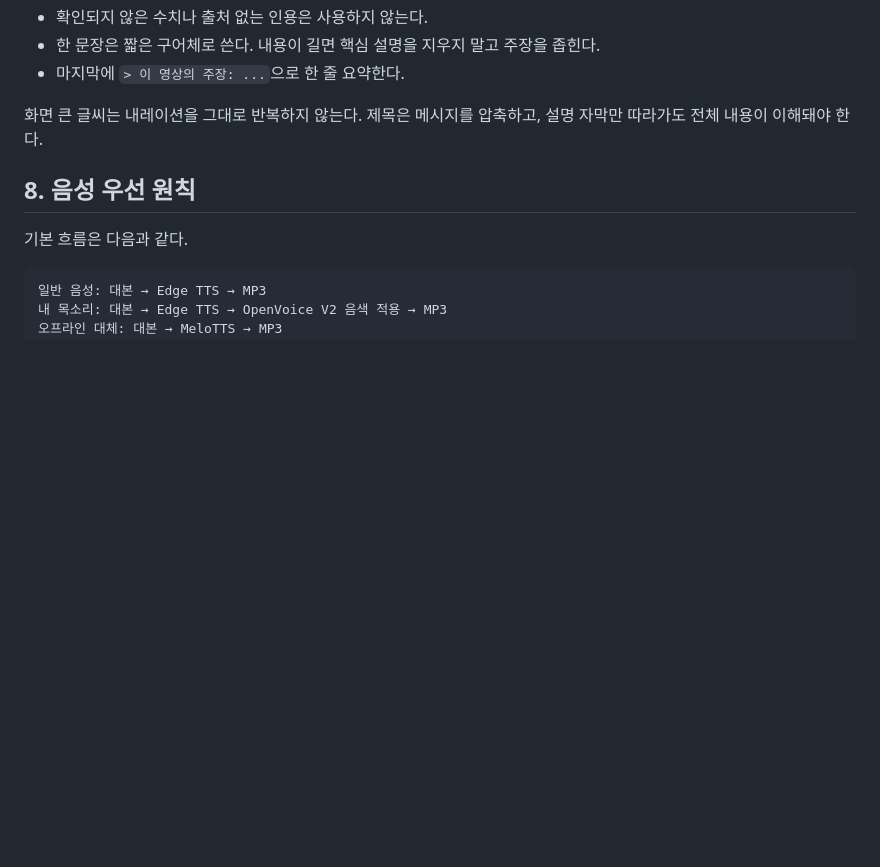
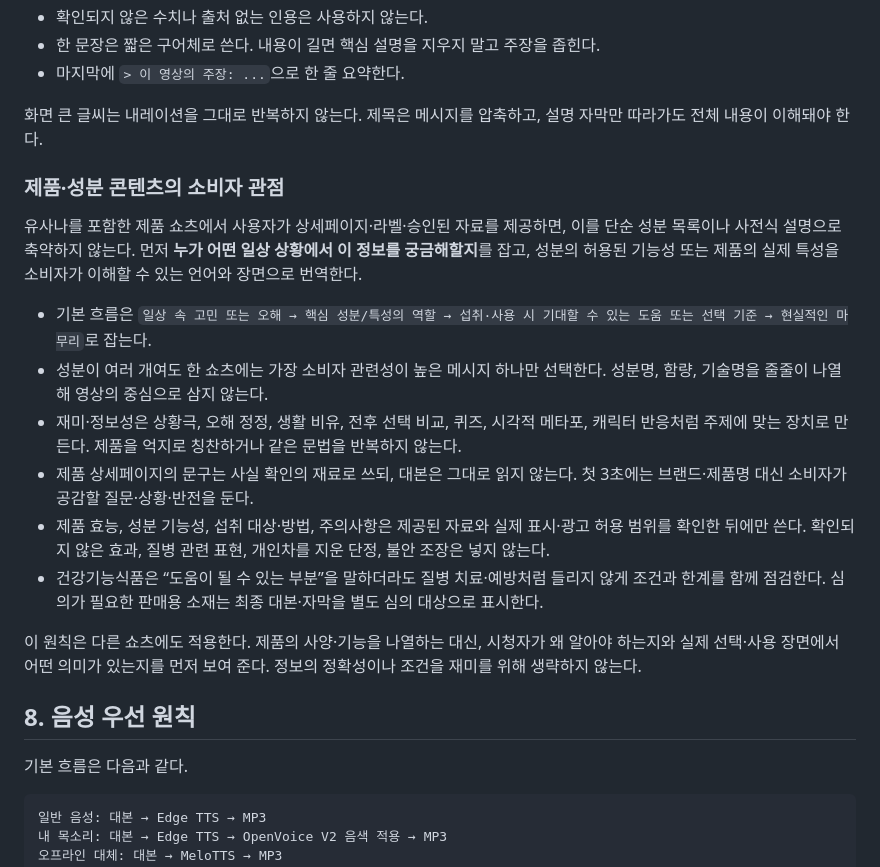
Before and after one commit to okaypark/shorts-studio, a Markdown page: docs/SHORTS-PRODUCTION-GUIDE.md, the part around the change. GitHub-like rendering; blank space fills up the shorter version.

Commit message:
docs: focus product shorts on consumer value

```diff
--- a/docs/SHORTS-PRODUCTION-GUIDE.md
+++ b/docs/SHORTS-PRODUCTION-GUIDE.md
@@ -152,6 +152,22 @@ out/<slug>-<구분자>.mp4     최종 결과
 - 마지막에 `> 이 영상의 주장: ...`으로 한 줄 요약한다.
 
 화면 큰 글씨는 내레이션을 그대로 반복하지 않는다. 제목은 메시지를 압축하고, 설명 자막만 따라가도 전체 내용이 이해돼야 한다.
+
+### 제품·성분 콘텐츠의 소비자 관점
+
+유사나를 포함한 제품 쇼츠에서 사용자가 상세페이지·라벨·승인된 자료를 제공하면, 이를 단순 성분 목록이나
+사전식 설명으로 축약하지 않는다. 먼저 **누가 어떤 일상 상황에서 이 정보를 궁금해할지**를 잡고,
+성분의 허용된 기능성 또는 제품의 실제 특성을 소비자가 이해할 수 있는 언어와 장면으로 번역한다.
+
+- 기본 흐름은 `일상 속 고민 또는 오해 → 핵심 성분/특성의 역할 → 섭취·사용 시 기대할 수 있는 도움 또는 선택 기준 → 현실적인 마무리`로 잡는다.
+- 성분이 여러 개여도 한 쇼츠에는 가장 소비자 관련성이 높은 메시지 하나만 선택한다. 성분명, 함량, 기술명을 줄줄이 나열해 영상의 중심으로 삼지 않는다.
+- 재미·정보성은 상황극, 오해 정정, 생활 비유, 전후 선택 비교, 퀴즈, 시각적 메타포, 캐릭터 반응처럼 주제에 맞는 장치로 만든다. 제품을 억지로 칭찬하거나 같은 문법을 반복하지 않는다.
+- 제품 상세페이지의 문구는 사실 확인의 재료로 쓰되, 대본은 그대로 읽지 않는다. 첫 3초에는 브랜드·제품명 대신 소비자가 공감할 질문·상황·반전을 둔다.
+- 제품 효능, 성분 기능성, 섭취 대상·방법, 주의사항은 제공된 자료와 실제 표시·광고 허용 범위를 확인한 뒤에만 쓴다. 확인되지 않은 효과, 질병 관련 표현, 개인차를 지운 단정, 불안 조장은 넣지 않는다.
+- 건강기능식품은 “도움이 될 수 있는 부분”을 말하더라도 질병 치료·예방처럼 들리지 않게 조건과 한계를 함께 점검한다. 심의가 필요한 판매용 소재는 최종 대본·자막을 별도 심의 대상으로 표시한다.
+
+이 원칙은 다른 쇼츠에도 적용한다. 제품의 사양·기능을 나열하는 대신, 시청자가 왜 알아야 하는지와
+실제 선택·사용 장면에서 어떤 의미가 있는지를 먼저 보여 준다. 정보의 정확성이나 조건을 재미를 위해 생략하지 않는다.
 
 ## 8. 음성 우선 원칙
 
```
Also changed, not shown: docs/SCRIPT-GUIDE.md (+19 -0 lines).
